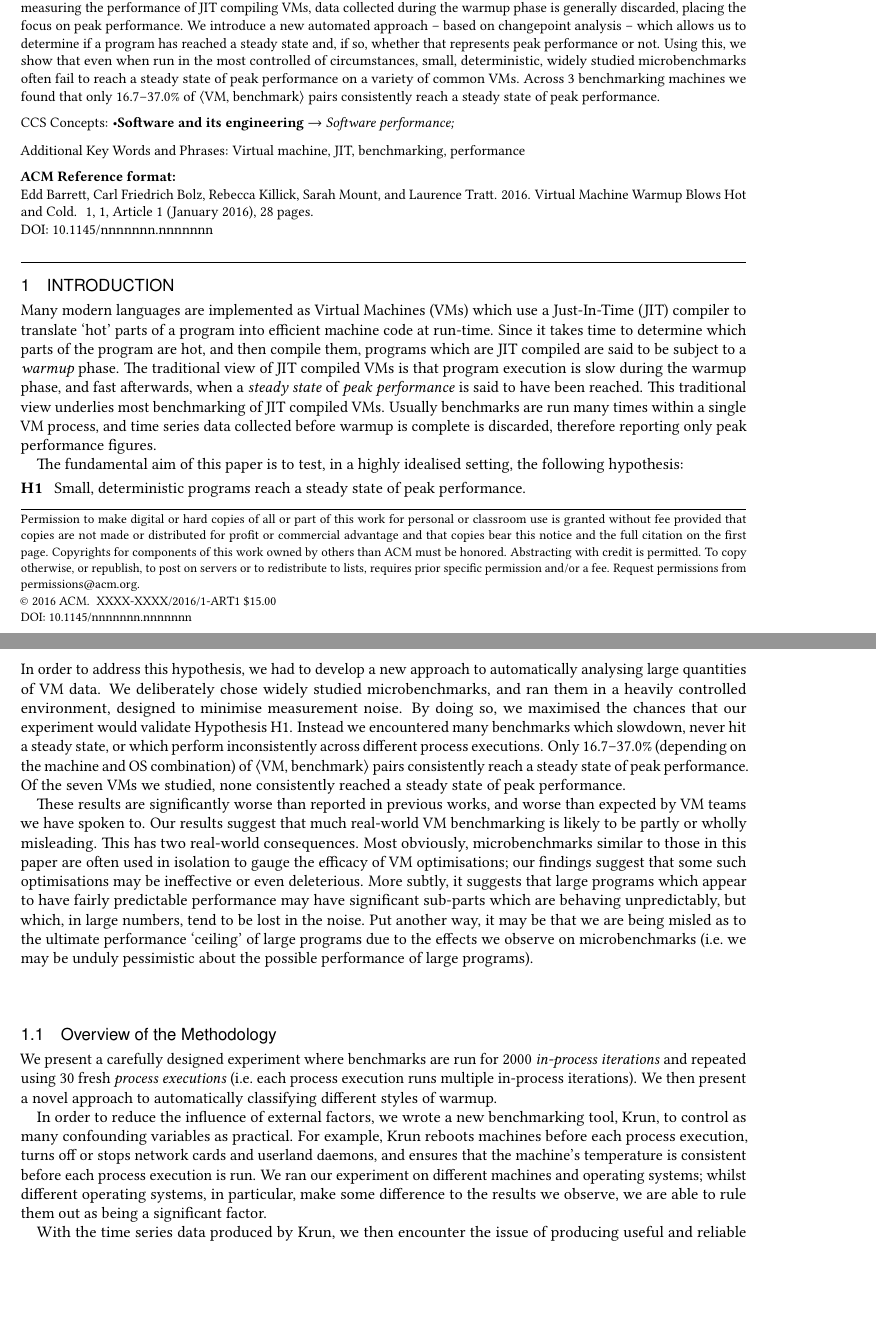
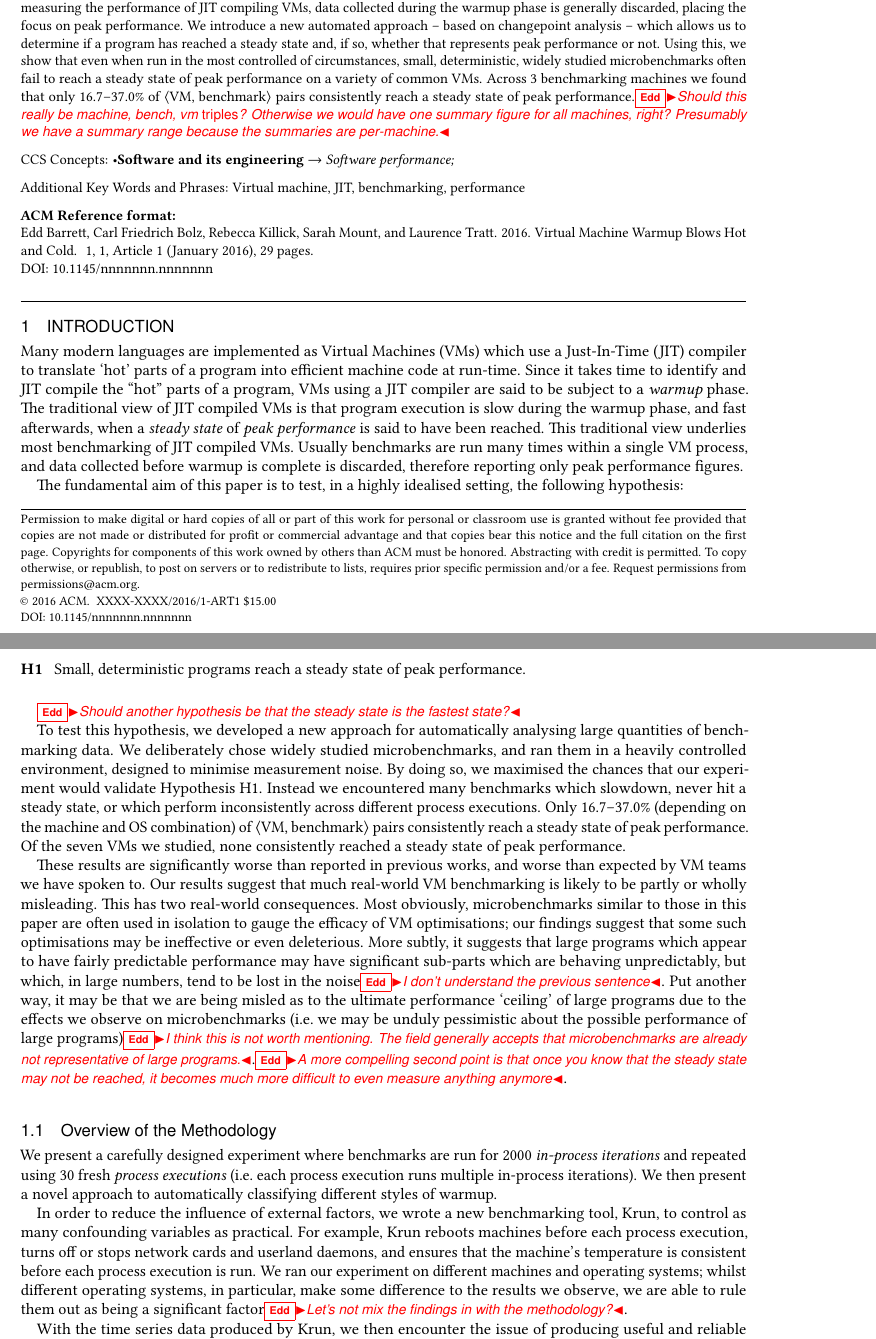
Before and after one commit to softdevteam/warmup_paper, a LaTeX paper (warmup.tex): two parts of pages 1 and 2 of 28 before the commit and two parts of pages 1 and 2 of 29 after it, joined at a grey line, cut so that both start at the same text, the shorter picture padded with empty space. Compiled offline with pdfLaTeX.

Commit message:
Small tweaks and comments up to sec 1.2.

```diff
--- a/warmup.tex
+++ b/warmup.tex
@@ -225,7 +225,7 @@ performance or not. Using this, we show that even when run in the
 most controlled of circumstances, small, deterministic, widely studied
 microbenchmarks often fail to reach a steady state of peak performance on a
 variety of common VMs. Across 3 benchmarking machines we found that only \mintwo--\maxtwo\% of
-\vmbpair pairs consistently reach a steady state of peak performance.
+\vmbpair pairs consistently reach a steady state of peak performance.\edd{Should this really be machine, bench, vm \emph{triples}? Otherwise we would have one summary figure for all machines, right? Presumably we have a summary range because the summaries are per-machine.}
 \end{abstract}
 
 \keywords{Virtual machine, JIT, benchmarking, performance}  %% \keywords is optional
@@ -250,22 +250,25 @@ variety of common VMs. Across 3 benchmarking machines we found that only \mintwo
 
 Many modern languages are implemented as Virtual Machines (VMs) which use a
 Just-In-Time (JIT) compiler to translate `hot' parts of a program into efficient
-machine code at run-time. Since it takes time to determine which parts of the
-program are hot, and then compile them, programs which are JIT compiled are
+machine code at run-time. Since it takes time to identify and JIT compile
+the ``hot'' parts of a program, VMs using a JIT compiler are
 said to be subject to a \emph{warmup} phase. The traditional view of
 JIT compiled VMs is that program execution is slow during the warmup phase, and
 fast afterwards, when a \emph{steady state} of \emph{peak performance} is said to have been reached.
 This traditional view underlies most benchmarking of JIT compiled VMs.
 Usually benchmarks are run many times within a single VM process, and
-time series data collected before warmup is complete is discarded, therefore
+data collected before warmup is complete is discarded, therefore
 reporting only peak performance figures.
 
 The fundamental aim of this paper is to test, in a highly idealised setting, the following hypothesis:
 \begin{description}
   \item[\hypone] Small, deterministic programs reach a steady state of peak performance.
 \end{description}
-In order to address this hypothesis, we had to develop a new approach to
-automatically analysing large quantities of VM data. We deliberately chose
+
+\edd{Should another hypothesis be that the steady state is the fastest state?}
+
+To test this hypothesis, we developed a new approach for
+automatically analysing large quantities of benchmarking data. We deliberately chose
 widely studied microbenchmarks, and ran them in a heavily
 controlled environment, designed to minimise measurement noise. By doing so, we
 maximised the chances that our experiment would validate Hypothesis H1. Instead
@@ -284,11 +287,11 @@ in this paper are often used in isolation to gauge the efficacy of VM optimisati
 our findings suggest that some such optimisations may be ineffective or even
 deleterious. More subtly, it suggests that large programs which appear to have
 fairly predictable performance may have significant sub-parts which are behaving
-unpredictably, but which, in large numbers, tend to be lost in the noise. Put
+unpredictably, but which, in large numbers, tend to be lost in the noise\edd{I don't understand the previous sentence}. Put
 another way, it may be that we are being misled as to the ultimate performance
 `ceiling' of large programs due to the effects we observe on microbenchmarks
 (i.e.~we may be unduly pessimistic about the possible performance of large
-programs).
+programs)\edd{I think this is not worth mentioning. The field generally accepts that microbenchmarks are already not representative of large programs.}.\edd{A more compelling second point is that once you know that the steady state may not be reached, it becomes much more difficult to even measure anything anymore}.
 
 
 \subsection{Overview of the Methodology}
@@ -306,7 +309,7 @@ cards and userland daemons, and ensures that the
 machine's temperature is consistent before each process execution is run.
 We ran our experiment on different machines and operating systems; whilst different
 operating systems, in particular, make some difference to the results we observe,
-we are able to rule them out as being a significant factor.
+we are able to rule them out as being a significant factor\edd{Let's not mix the findings in with the methodology?}.
 
 With the time series data produced by \krun, we then encounter the issue of
 producing useful and reliable summary statistics. Traditional VM benchmarking
```
Also changed, not shown: warmup.tex (7 more changed lines).
